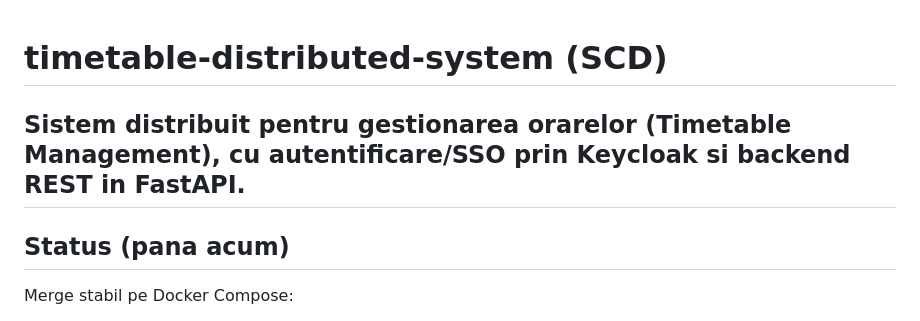
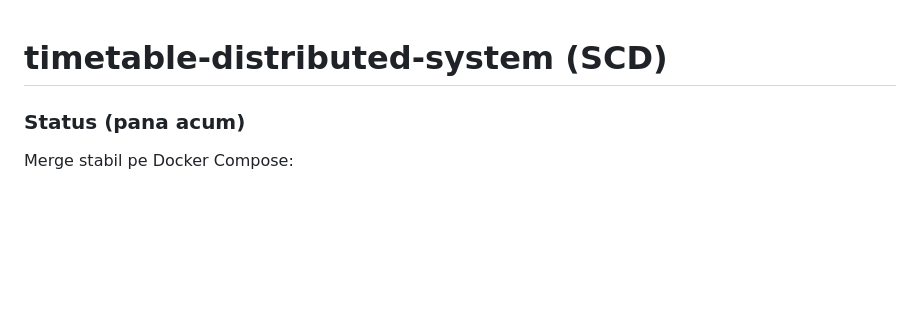
Before and after one commit to RaduRoibu23/timetable-distributed-system, a Markdown page: README.md, the part around the change. Drawn GitHub-style; blank space fills up the shorter version.

Commit message:
ReadmeASpect

```diff
--- a/README.md
+++ b/README.md
@@ -1,9 +1,8 @@
 # timetable-distributed-system (SCD)
 
-Sistem distribuit pentru gestionarea orarelor (Timetable Management), cu autentificare/SSO prin Keycloak si backend REST in FastAPI.
----
 
-## Status (pana acum)
+
+### Status (pana acum)
 
 Merge stabil pe Docker Compose:
 - Keycloak + realm dedicat + client OIDC
```
